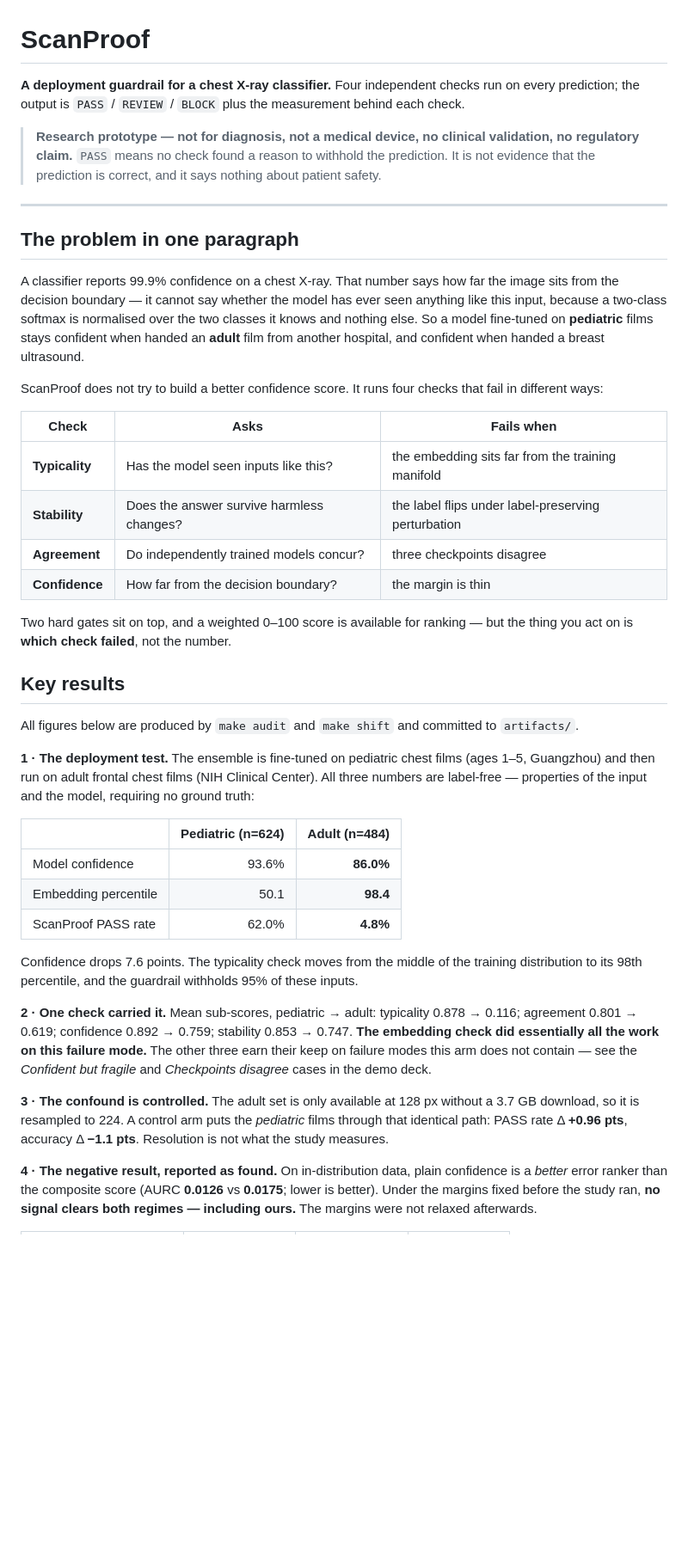
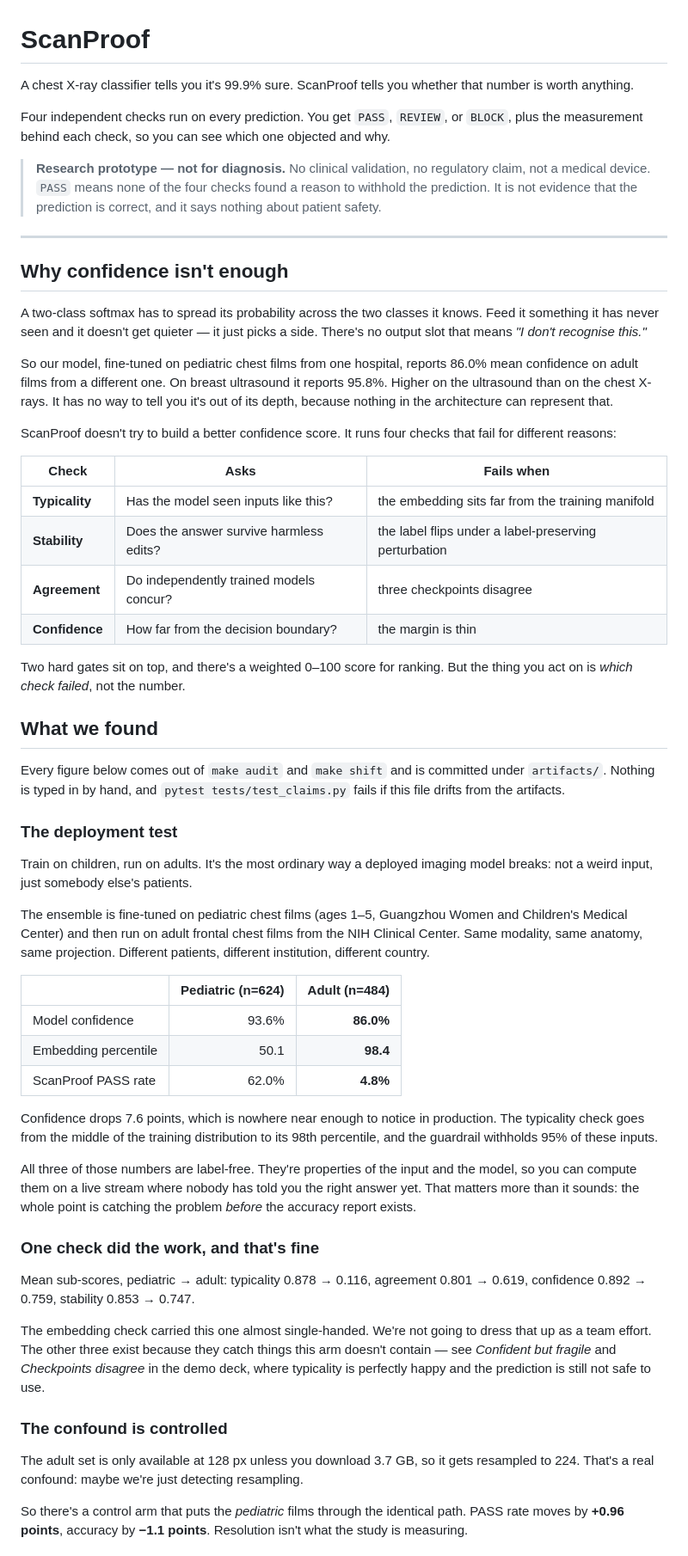
Before and after one commit to HenryZhao88/ScanProof, a Markdown page: README.md, the part around one of its changes. Shown at 86% size. Drawn GitHub-style; blank space fills up the shorter version.

Commit message:
Update the README to match the final video and script

```diff
--- a/README.md
+++ b/README.md
@@ -1,42 +1,56 @@
 # ScanProof
 
-**A deployment guardrail for a chest X-ray classifier.** Four independent checks run on every
-prediction; the output is `PASS` / `REVIEW` / `BLOCK` plus the measurement behind each check.
+A chest X-ray classifier tells you it's 99.9% sure. ScanProof tells you whether that number is
+worth anything.
 
-> **Research prototype — not for diagnosis, not a medical device, no clinical validation, no
-> regulatory claim.** `PASS` means no check found a reason to withhold the prediction. It is not
-> evidence that the prediction is correct, and it says nothing about patient safety.
+Four independent checks run on every prediction. You get `PASS`, `REVIEW`, or `BLOCK`, plus the
+measurement behind each check, so you can see which one objected and why.
+
+> **Research prototype — not for diagnosis.** No clinical validation, no regulatory claim, not a
+> medical device. `PASS` means none of the four checks found a reason to withhold the prediction.
+> It is not evidence that the prediction is correct, and it says nothing about patient safety.
 
 ---
 
-## The problem in one paragraph
+## Why confidence isn't enough
 
-A classifier reports 99.9% confidence on a chest X-ray. That number says how far the image sits
-from the decision boundary — it cannot say whether the model has ever seen anything like this
-input, because a two-class softmax is normalised over the two classes it knows and nothing else.
-So a model fine-tuned on **pediatric** films stays confident when handed an **adult** film from
-another hospital, and confident when handed a breast ultrasound.
+A two-class softmax has to spread its probability across the two classes it knows. Feed it
+something it has never seen and it doesn't get quieter — it just picks a side. There's no output
+slot that means *"I don't recognise this."*
 
-ScanProof does not try to build a better confidence score. It runs four checks that fail in
-different ways:
+So our model, fine-tuned on pediatric chest films from one hospital, reports 86.0% mean
+confidence on adult films from a different one. On breast ultrasound it reports 95.8%. Higher on
+the ultrasound than on the chest X-rays. It has no way to tell you it's out of its depth, because
+nothing in the architecture can represent that.
+
+ScanProof doesn't try to build a better confidence score. It runs four checks that fail for
+different reasons:
 
 | Check | Asks | Fails when |
 |---|---|---|
 | **Typicality** | Has the model seen inputs like this? | the embedding sits far from the training manifold |
-| **Stability** | Does the answer survive harmless changes? | the label flips under label-preserving perturbation |
+| **Stability** | Does the answer survive harmless edits? | the label flips under a label-preserving perturbation |
 | **Agreement** | Do independently trained models concur? | three checkpoints disagree |
 | **Confidence** | How far from the decision boundary? | the margin is thin |
 
-Two hard gates sit on top, and a weighted 0–100 score is available for ranking — but the thing
-you act on is **which check failed**, not the number.
+Two hard gates sit on top, and there's a weighted 0–100 score for ranking. But the thing you act
+on is *which check failed*, not the number.
 
-## Key results
+## What we found
 
-All figures below are produced by `make audit` and `make shift` and committed to `artifacts/`.
+Every figure below comes out of `make audit` and `make shift` and is committed under
+`artifacts/`. Nothing is typed in by hand, and `pytest tests/test_claims.py` fails if this file
+drifts from the artifacts.
 
-**1 · The deployment test.** The ensemble is fine-tuned on pediatric chest films (ages 1–5,
-Guangzhou) and then run on adult frontal chest films (NIH Clinical Center). All three numbers
-are label-free — properties of the input and the model, requiring no ground truth:
+### The deployment test
+
+Train on children, run on adults. It's the most ordinary way a deployed imaging model breaks: not
+a weird input, just somebody else's patients.
+
+The ensemble is fine-tuned on pediatric chest films (ages 1–5, Guangzhou Women and Children's
+Medical Center) and then run on adult frontal chest films from the NIH Clinical Center. Same
+modality, same anatomy, same projection. Different patients, different institution, different
+country.
 
 | | Pediatric (n=624) | Adult (n=484) |
 |---|---:|---:|
@@ -44,21 +58,30 @@ are label-free — properties of the input and the model, requiring no ground tr
 | Embedding percentile | 50.1 | **98.4** |
 | ScanProof PASS rate | 62.0% | **4.8%** |
 
-Confidence drops 7.6 points. The typicality check moves from the middle of the training
-distribution to its 98th percentile, and the guardrail withholds 95% of these inputs.
+Confidence drops 7.6 points, which is nowhere near enough to notice in production. The typicality
+check goes from the middle of the training distribution to its 98th percentile, and the guardrail
+withholds 95% of these inputs.
 
-**2 · One check carried it.** Mean sub-scores, pediatric → adult: typicality 0.878 → 0.116;
-agreement 0.801 → 0.619; confidence 0.892 → 0.759; stability 0.853 → 0.747. **The embedding
-check did essentially all the work on this failure mode.** The other three earn their keep on
-failure modes this arm does not contain — see the *Confident but fragile* and *Checkpoints
-disagree* cases in the demo deck.
+All three of those numbers are label-free. They're properties of the input and the model, so you
+can compute them on a live stream where nobody has told you the right answer yet. That matters
+more than it sounds: the whole point is catching the problem *before* the accuracy report exists.
 
-**3 · The confound is controlled.** The adult set is only available at 128 px without a 3.7 GB
-download, so it is resampled to 224. A control arm puts the *pediatric* films through that
-identical path: PASS rate Δ **+0.96 pts**, accuracy Δ **−1.1 pts**. Resolution is not what the
-study measures.
+### One check did the work, and that's fine
 
-**4 · The negative result, reported as found.** On in-distribution data, plain confidence is a
-*better* error ranker than the composite score (AURC **0.0126** vs **0.0175**; lower is better).
-Under the margins fixed before the study ran, **no signal clears both regimes — including ours.**
-The margins were not relaxed afterwards.
+Mean sub-scores, pediatric → adult: typicality 0.878 → 0.116, agreement 0.801 → 0.619, confidence
+0.892 → 0.759, stability 0.853 → 0.747.
+
+The embedding check carried this one almost single-handed. We're not going to dress that up as a
+team effort. The other three exist because they catch things this arm doesn't contain — see
+*Confident but fragile* and *Checkpoints disagree* in the demo deck, where typicality is perfectly
+happy and the prediction is still not safe to use.
+
+### The confound is controlled
+
+The adult set is only available at 128 px unless you download 3.7 GB, so it gets resampled to
+224. That's a real confound: maybe we're just detecting resampling.
+
+So there's a control arm that puts the *pediatric* films through the identical path. PASS rate
+moves by **+0.96 points**, accuracy by **−1.1 points**. Resolution isn't what the study is
+measuring.
+
```
Also changed, not shown: other parts of README.md (+204 -232 lines).
